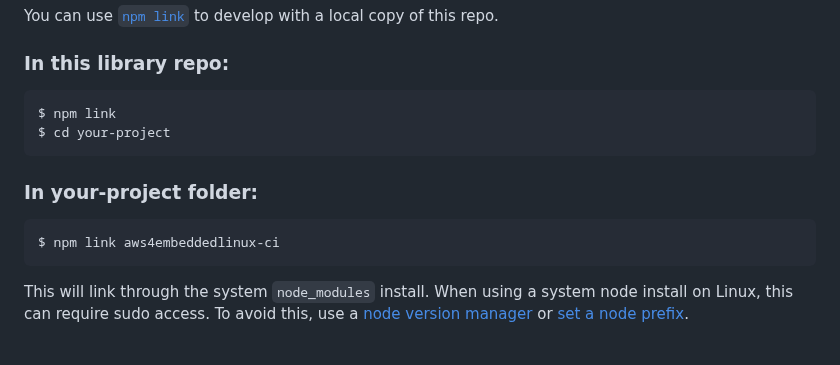
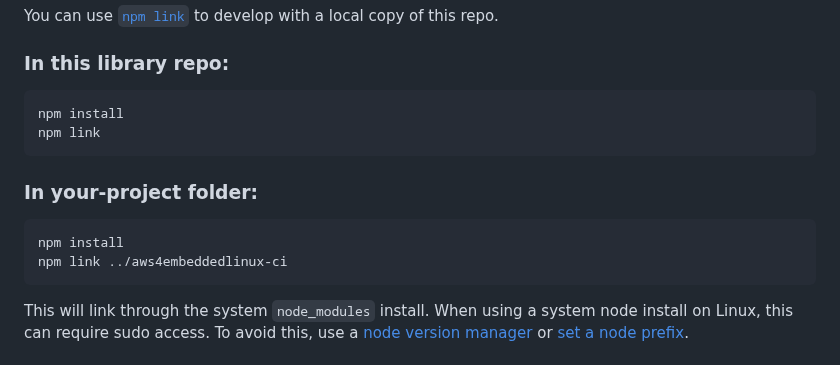
Before and after one commit to aws4embeddedlinux/aws4embeddedlinux-ci, a Markdown page: README.md, the part around the change. Drawn GitHub-style.

Commit message:
README.md: fix dev setup description

````diff
--- a/README.md
+++ b/README.md
@@ -33,13 +33,14 @@ You can use [`npm link`](https://docs.npmjs.com/cli/v10/commands/npm-link) to de
 
 ### In this library repo:
 ```bash
-$ npm link
-$ cd your-project
+npm install
+npm link
 ```
 
 ### In your-project folder:
 ```bash
-$ npm link aws4embeddedlinux-ci
+npm install
+npm link ../aws4embeddedlinux-ci
 ```
 
 This will link through the system `node_modules` install. When using a system node install on Linux, this can require sudo access. To avoid this, use a [node version manager](https://docs.npmjs.com/downloading-and-installing-node-js-and-npm#using-a-node-version-manager-to-install-nodejs-and-npm) or [set a node prefix](https://docs.npmjs.com/resolving-eacces-permissions-errors-when-installing-packages-globally).
````
